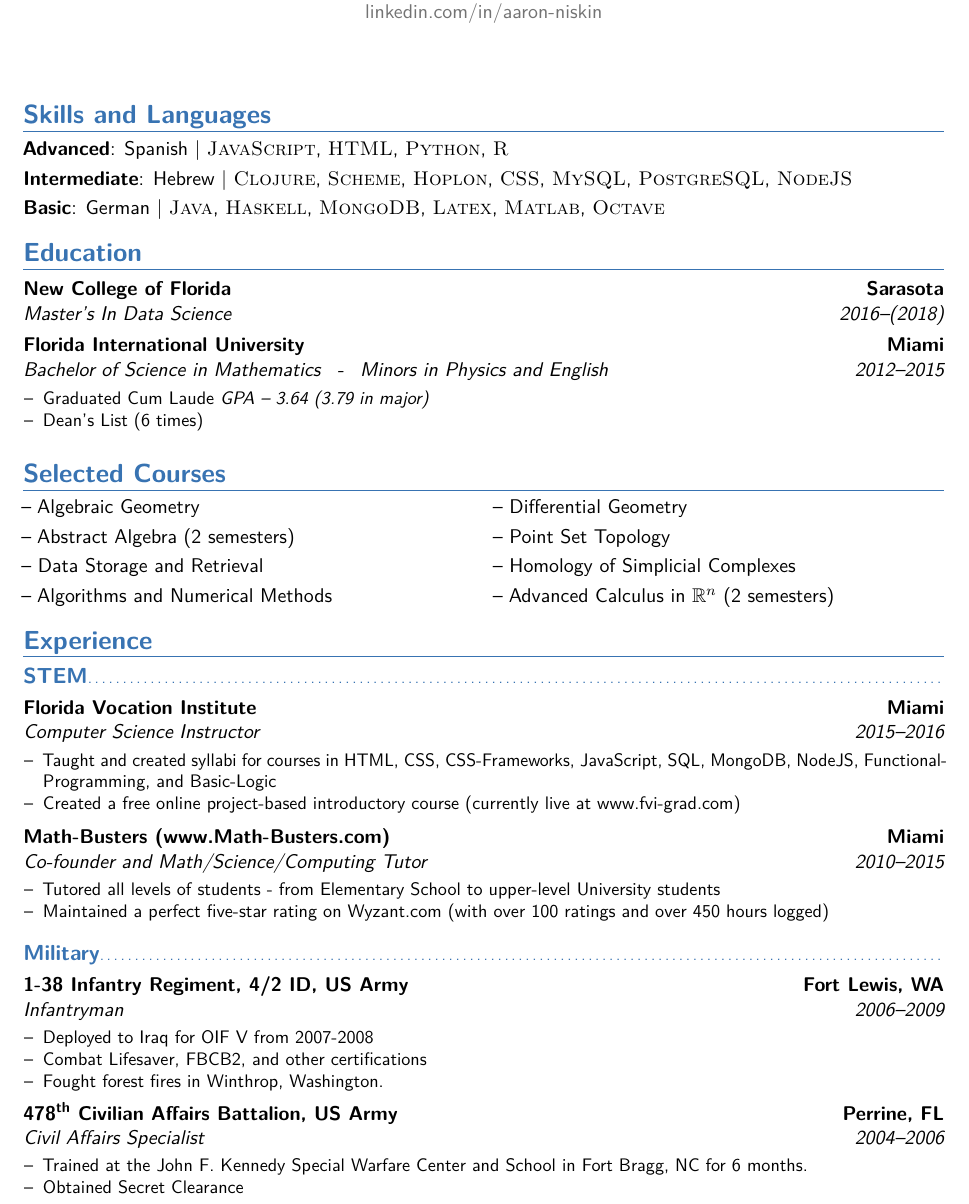
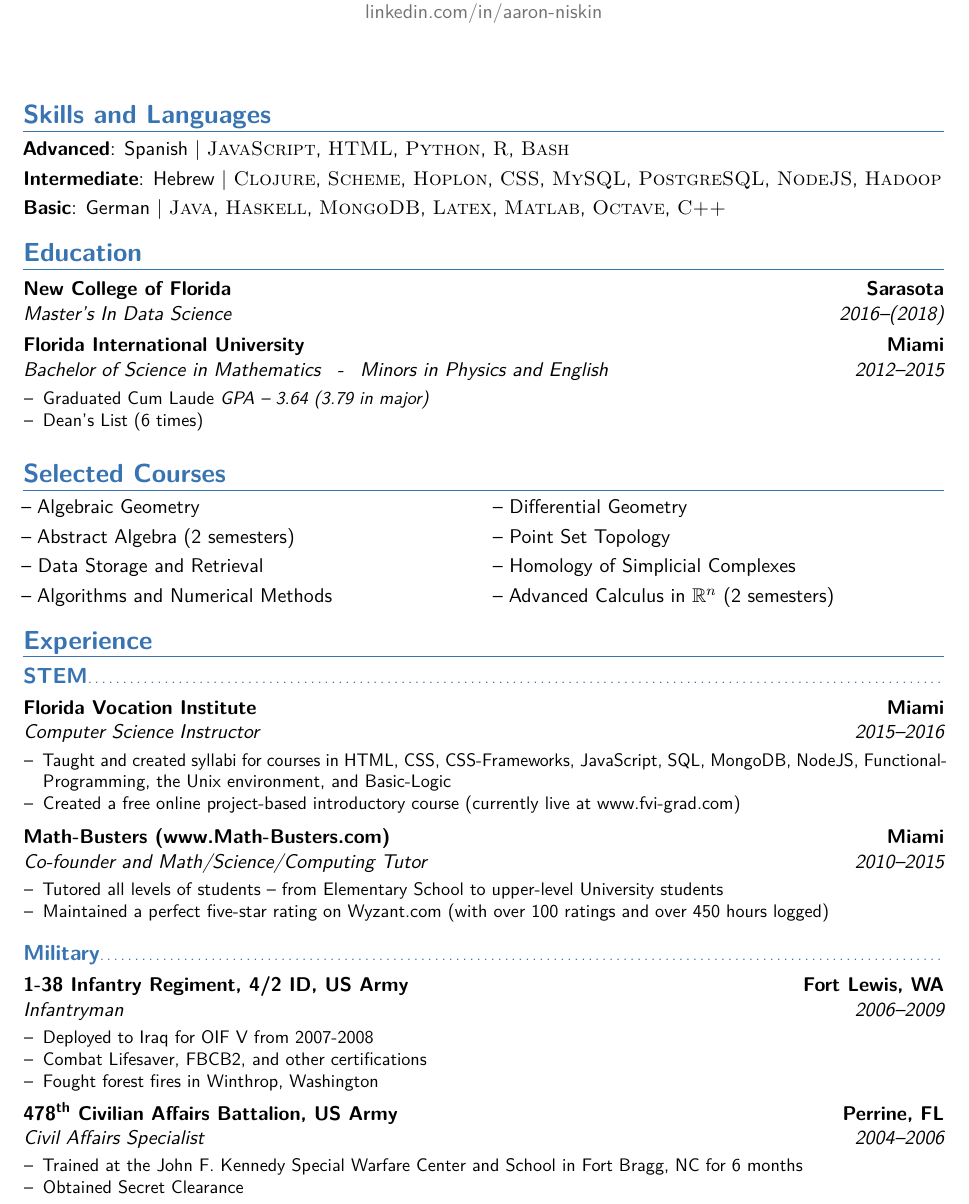
Before and after one commit to amniskin/resume, a LaTeX CV (Niskin_Resume.tex): part of the page, cut so that both start at the same text. Compiled offline with pdfLaTeX.

Commit message:
added unix course to FVI, bash to languages and removed periods from cvitems

```diff
--- a/Niskin_Resume.tex
+++ b/Niskin_Resume.tex
@@ -72,9 +72,9 @@ Thank you very much for your time and consideration. If you have any questions a
 \makecvtitle % Print the CV title
 
 \section{Skills and Languages}
-\cvitem{Advanced}{Spanish | \textsc{JavaScript}, \textsc{HTML}, \textsc{Python}, \textsc{R}}
-\cvitem{Intermediate}{Hebrew | \textsc{Clojure}, \textsc{Scheme}, \textsc{Hoplon}, \textsc{CSS}, \textsc{MySQL}, \textsc{PostgreSQL}, \textsc{NodeJS}}
-\cvitem{Basic}{German | \textsc{Java}, \textsc{Haskell}, \textsc{MongoDB}, \textsc{Latex}, \textsc{Matlab}, \textsc{Octave}}
+\cvitem{Advanced}{Spanish | \textsc{JavaScript}, \textsc{HTML}, \textsc{Python}, \textsc{R}, \textsc{Bash}}
+\cvitem{Intermediate}{Hebrew | \textsc{Clojure}, \textsc{Scheme}, \textsc{Hoplon}, \textsc{CSS}, \textsc{MySQL}, \textsc{PostgreSQL}, \textsc{NodeJS}, \textsc{Hadoop}}
+\cvitem{Basic}{German | \textsc{Java}, \textsc{Haskell}, \textsc{MongoDB}, \textsc{Latex}, \textsc{Matlab}, \textsc{Octave}, \textsc{C++}}
 
 %----------------------------------------------------------------------------------------
 %	EDUCATION SECTION
@@ -219,12 +219,12 @@ Thank you very much for your time and consideration. If you have any questions a
 
 \cventry{2015--2016}{Computer Science Instructor}{\textsc{Florida Vocation Institute}}{Miami}{}{
   \begin{itemize}
-    \item Taught and created syllabi for courses in HTML, CSS, CSS-Frameworks, JavaScript, SQL, MongoDB, NodeJS, Functional-Programming, and Basic-Logic
+    \item Taught and created syllabi for courses in HTML, CSS, CSS-Frameworks, JavaScript, SQL, MongoDB, NodeJS, Functional-Programming, the Unix environment, and Basic-Logic
     \item Created a free online project-based introductory course (currently live at www.fvi-grad.com)
   \end{itemize}}
 \cventry{2010--2015}{Co-founder and Math/Science/Computing Tutor}{Math-Busters (www.Math-Busters.com)}{Miami}{}{
   \begin{itemize}
-    \item Tutored all levels of students - from Elementary School to upper-level University students
+    \item Tutored all levels of students -- from Elementary School to upper-level University students
     \item Maintained a perfect five-star rating on Wyzant.com (with over 100 ratings and over 450 hours logged)
   \end{itemize}}
 
@@ -233,11 +233,11 @@ Thank you very much for your time and consideration. If you have any questions a
  \begin{itemize} %\itemsep -2pt  % reduce space between items
   \item Deployed to Iraq for OIF V from 2007-2008
   \item Combat Lifesaver, FBCB2, and other certifications
-  \item Fought forest fires in Winthrop, Washington.
+  \item Fought forest fires in Winthrop, Washington
  \end{itemize}}
  \cventry{2004--2006}{Civil Affairs Specialist}{478\textsuperscript{th} Civilian Affairs Battalion, US Army}{Perrine, FL}{}{
  \begin{itemize} %\itemsep -2pt  % reduce space between items
-  \item Trained at the John F. Kennedy Special Warfare Center and School in Fort Bragg, NC for 6 months.
+  \item Trained at the John F. Kennedy Special Warfare Center and School in Fort Bragg, NC for 6 months
   \item Obtained Secret Clearance
  \end{itemize}}
 %\cventry{2013--2014}{Math Dept. Learning Assistant}{\textsc{Florida International University}}{Miami}{}{}
```
Also changed, not shown: Niskin_Resume.pdf.
